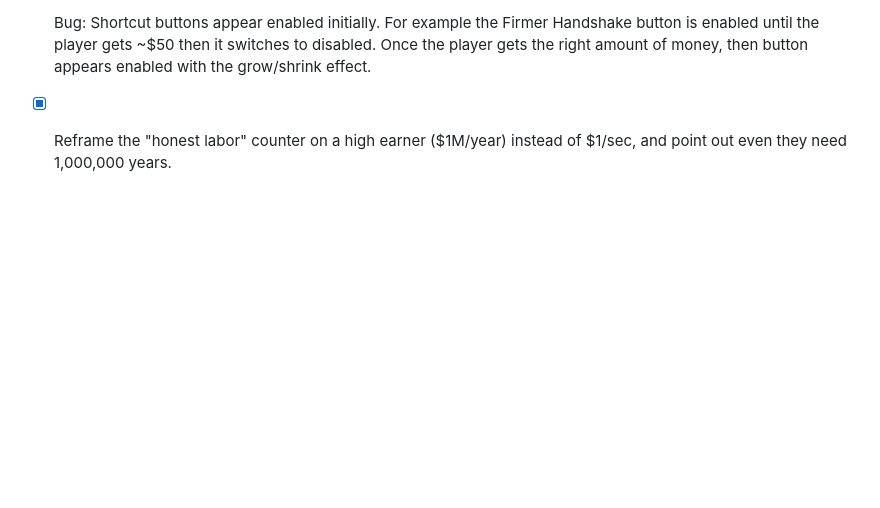
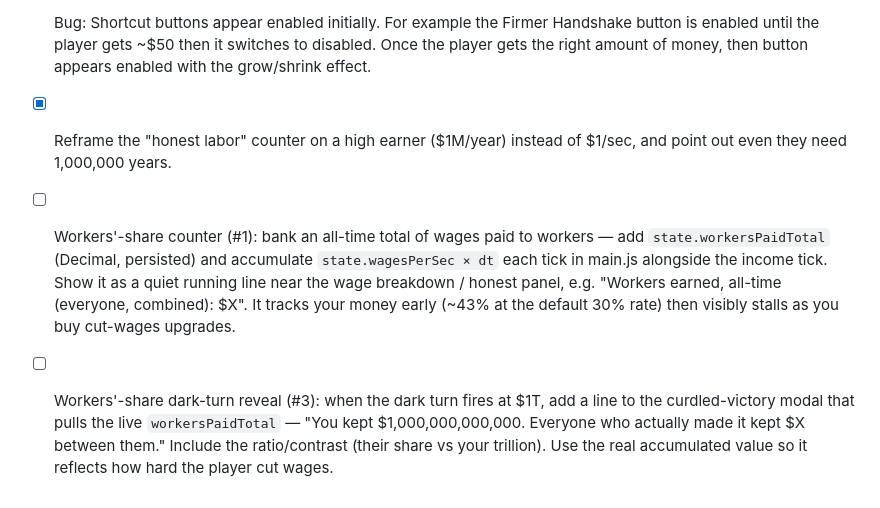
Before and after one commit to artjumble/trillionair, a Markdown page: ROADMAP.md, the part around the change. GitHub-like rendering; blank space fills up the shorter version.

Commit message:
docs: spec the workers'-share counter + $1T reveal (Phase 6)
Add two roadmap items for the "how much did the workers make" feature:
- #1 a quiet all-time wages-paid-to-workers counter (bank wagesPerSec each
  tick into a persisted workersPaidTotal, shown near the wage breakdown).
- #3 a dark-turn reveal at $1T that states the final tally and the gap,
  pulling the live accumulated value so it reflects the player's own
  wage-cutting.

Not implemented — spec only, for a later /loop run.

Co-Authored-By: Claude Opus 4.8 <noreply@anthropic.com>

```diff
--- a/ROADMAP.md
+++ b/ROADMAP.md
@@ -69,3 +69,5 @@
 - [x] Bug: Buttons don't enable until amount is "over" button value. For example, button says $34 but doesn't enable until player amount shows $35
 - [x] Bug: Shortcut buttons appear enabled initially. For example the Firmer Handshake button is enabled until the player gets ~$50 then it switches to disabled. Once the player gets the right amount of money, then button appears enabled with the grow/shrink effect.
 - [x] Reframe the "honest labor" counter on a high earner ($1M/year) instead of $1/sec, and point out even they need 1,000,000 years.
+- [ ] Workers'-share counter (#1): bank an all-time total of wages paid to workers — add `state.workersPaidTotal` (Decimal, persisted) and accumulate `state.wagesPerSec × dt` each tick in main.js alongside the income tick. Show it as a quiet running line near the wage breakdown / honest panel, e.g. "Workers earned, all-time (everyone, combined): $X". It tracks your money early (~43% at the default 30% rate) then visibly stalls as you buy cut-wages upgrades.
+- [ ] Workers'-share dark-turn reveal (#3): when the dark turn fires at $1T, add a line to the curdled-victory modal that pulls the live `workersPaidTotal` — "You kept $1,000,000,000,000. Everyone who actually made it kept $X between them." Include the ratio/contrast (their share vs your trillion). Use the real accumulated value so it reflects how hard the player cut wages.
```
